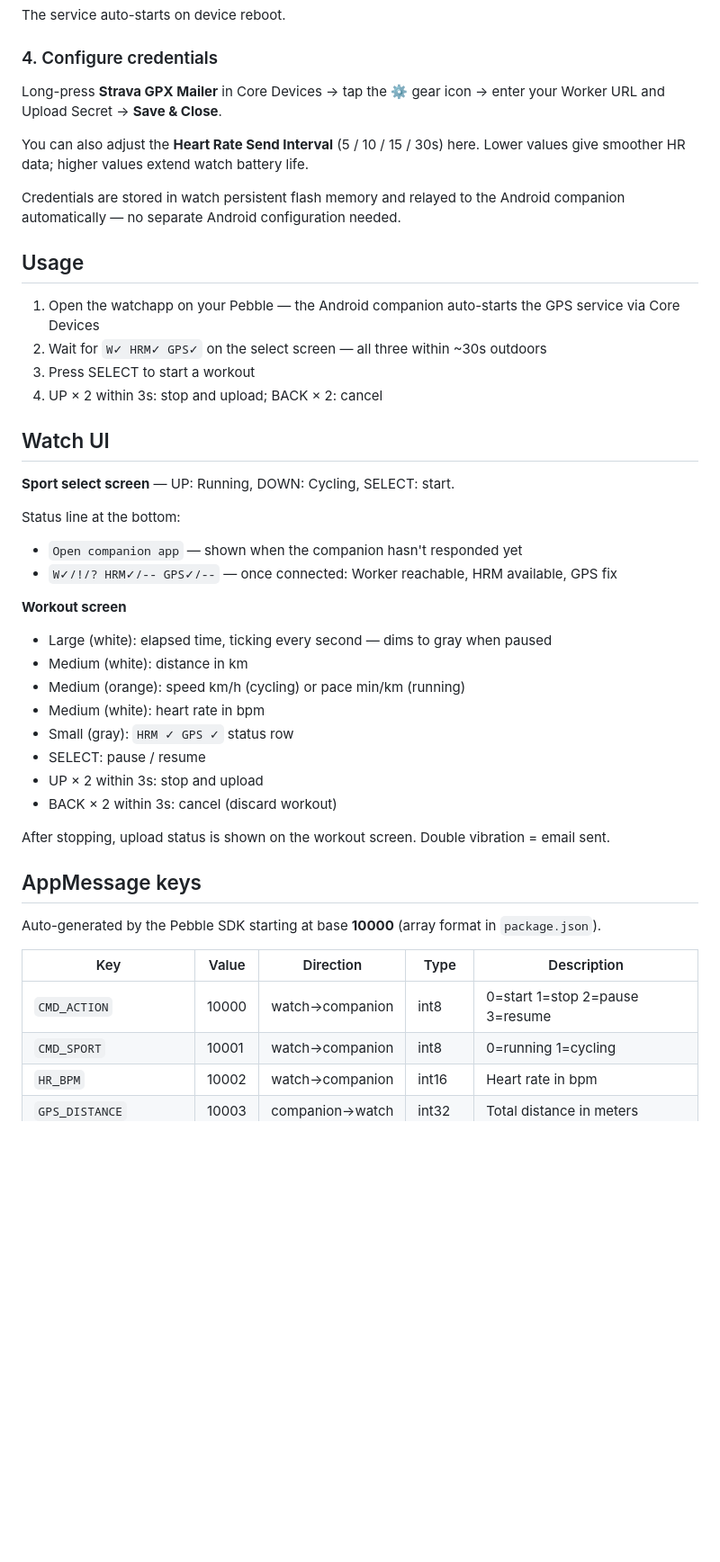
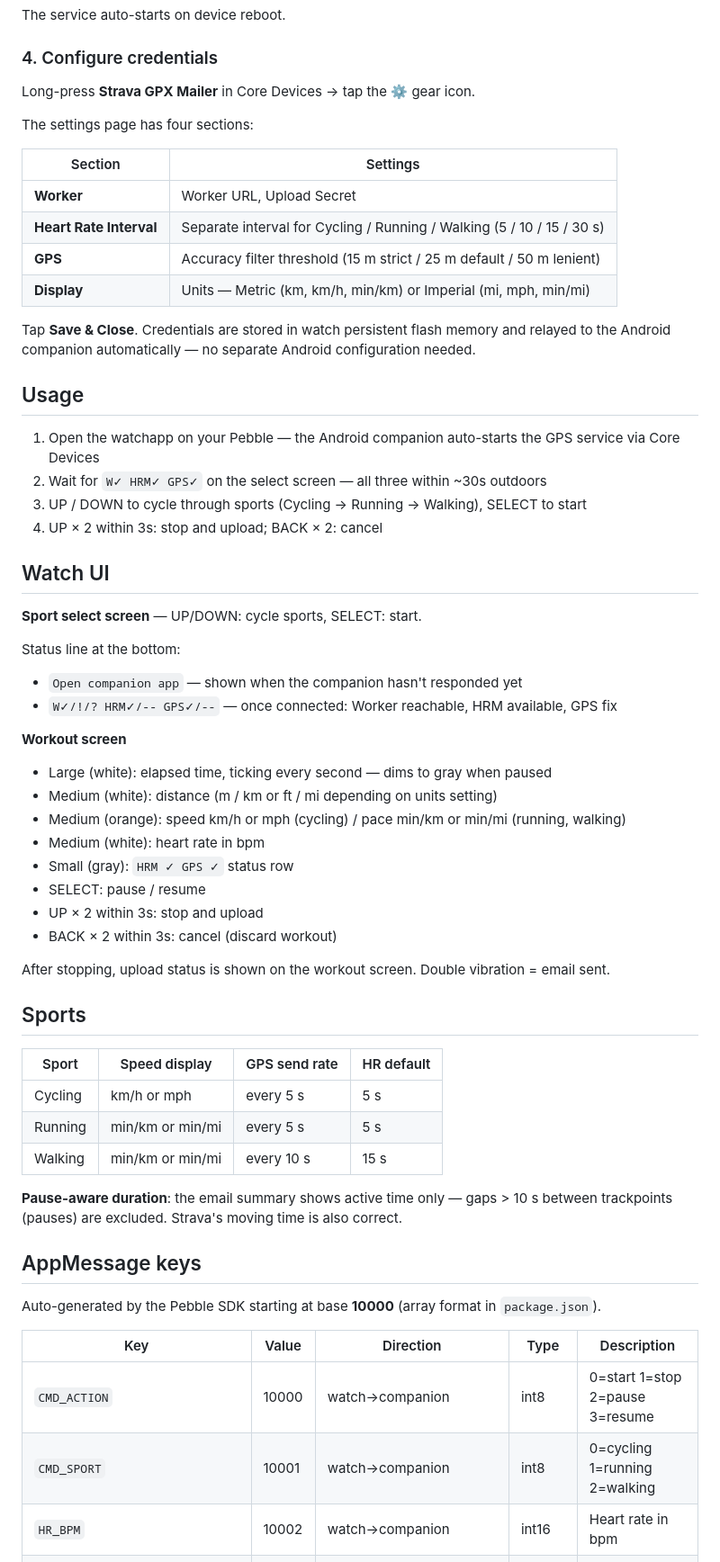
Before and after one commit to cletqui/pebble-strava, a Markdown page: README.md, the part around one of its changes. Shown at 90% size. Rendered like a GitHub page; blank space fills up the shorter version.

Commit message:
docs: update README for v1.7.0 — settings page, sports table, updated key list
Co-Authored-By: Claude Sonnet 4.6 <noreply@anthropic.com>

```diff
--- a/README.md
+++ b/README.md
@@ -104,22 +103,29 @@ The service auto-starts on device reboot.
 
 ### 4. Configure credentials
 
-Long-press **Strava GPX Mailer** in Core Devices → tap the ⚙ gear icon → enter your Worker URL and Upload Secret → **Save & Close**.
+Long-press **Strava GPX Mailer** in Core Devices → tap the ⚙ gear icon.
 
-You can also adjust the **Heart Rate Send Interval** (5 / 10 / 15 / 30s) here. Lower values give smoother HR data; higher values extend watch battery life.
+The settings page has four sections:
 
-Credentials are stored in watch persistent flash memory and relayed to the Android companion automatically — no separate Android configuration needed.
+| Section | Settings |
+|---|---|
+| **Worker** | Worker URL, Upload Secret |
+| **Heart Rate Interval** | Separate interval for Cycling / Running / Walking (5 / 10 / 15 / 30 s) |
+| **GPS** | Accuracy filter threshold (15 m strict / 25 m default / 50 m lenient) |
+| **Display** | Units — Metric (km, km/h, min/km) or Imperial (mi, mph, min/mi) |
+
+Tap **Save & Close**. Credentials are stored in watch persistent flash memory and relayed to the Android companion automatically — no separate Android configuration needed.
 
 ## Usage
 
 1. Open the watchapp on your Pebble — the Android companion auto-starts the GPS service via Core Devices
 2. Wait for `W✓ HRM✓ GPS✓` on the select screen — all three within ~30s outdoors
-3. Press SELECT to start a workout
+3. UP / DOWN to cycle through sports (Cycling → Running → Walking), SELECT to start
 4. UP × 2 within 3s: stop and upload; BACK × 2: cancel
 
 ## Watch UI
 
-**Sport select screen** — UP: Running, DOWN: Cycling, SELECT: start.
+**Sport select screen** — UP/DOWN: cycle sports, SELECT: start.
 
 Status line at the bottom:
 - `Open companion app` — shown when the companion hasn't responded yet
@@ -127,8 +133,8 @@ Status line at the bottom:
 
 **Workout screen**
 - Large (white): elapsed time, ticking every second — dims to gray when paused
-- Medium (white): distance in km
-- Medium (orange): speed km/h (cycling) or pace min/km (running)
+- Medium (white): distance (m / km or ft / mi depending on units setting)
+- Medium (orange): speed km/h or mph (cycling) / pace min/km or min/mi (running, walking)
 - Medium (white): heart rate in bpm
 - Small (gray): `HRM ✓ GPS ✓` status row
 - SELECT: pause / resume
@@ -137,6 +143,16 @@ Status line at the bottom:
 
 After stopping, upload status is shown on the workout screen. Double vibration = email sent.
 
+## Sports
+
+| Sport | Speed display | GPS send rate | HR default |
+|---|---|---|---|
+| Cycling | km/h or mph | every 5 s | 5 s |
+| Running | min/km or min/mi | every 5 s | 5 s |
+| Walking | min/km or min/mi | every 10 s | 15 s |
+
+**Pause-aware duration**: the email summary shows active time only — gaps > 10 s between trackpoints (pauses) are excluded. Strava's moving time is also correct.
+
 ## AppMessage keys
 
 Auto-generated by the Pebble SDK starting at base **10000** (array format in `package.json`).
@@ -144,7 +160,7 @@ Auto-generated by the Pebble SDK starting at base **10000** (array format in `pa
 | Key | Value | Direction | Type | Description |
 |-----|-------|-----------|------|-------------|
 | `CMD_ACTION` | 10000 | watch→companion | int8 | 0=start 1=stop 2=pause 3=resume |
-| `CMD_SPORT` | 10001 | watch→companion | int8 | 0=running 1=cycling |
+| `CMD_SPORT` | 10001 | watch→companion | int8 | 0=cycling 1=running 2=walking |
 | `HR_BPM` | 10002 | watch→companion | int16 | Heart rate in bpm |
 | `GPS_DISTANCE` | 10003 | companion→watch | int32 | Total distance in meters |
 | `GPS_SPEED` | 10004 | companion→watch | int32 | Speed in cm/s |
```
Also changed, not shown: other parts of README.md (+19 -12 lines).
